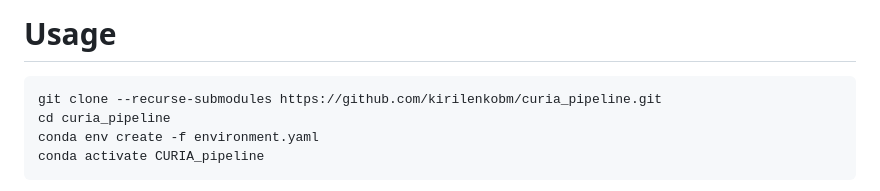
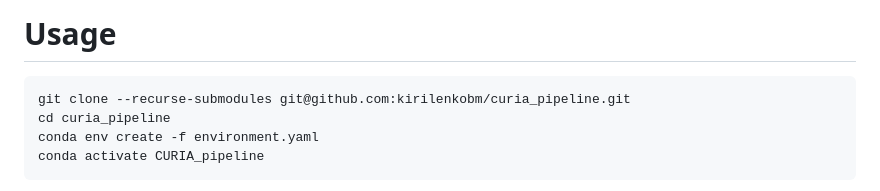
Before and after one commit to kirilenkobm/CURIA_pipeline, a Markdown page: README.md, the part around the change. Drawn GitHub-style.

Commit message:
revert submodule to ssh

````diff
--- a/README.md
+++ b/README.md
@@ -7,7 +7,7 @@ and secondary structure validation to identify conserved ncRNA loci across dista
 # Usage
 
 ```bash
-git clone --recurse-submodules https://github.com/kirilenkobm/curia_pipeline.git
+git clone --recurse-submodules git@github.com:kirilenkobm/curia_pipeline.git
 cd curia_pipeline
 conda env create -f environment.yaml
 conda activate CURIA_pipeline
````
